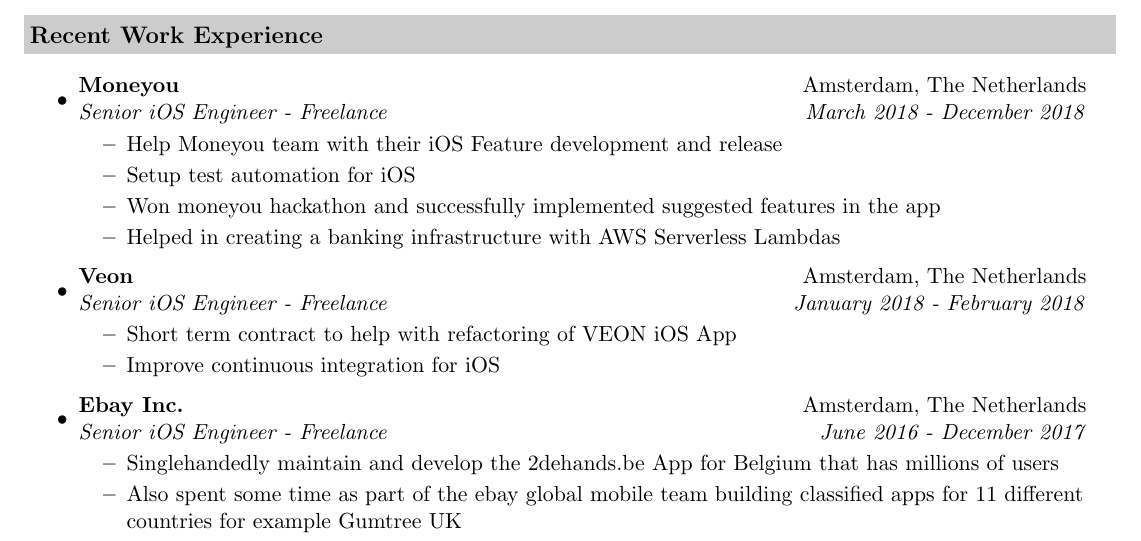
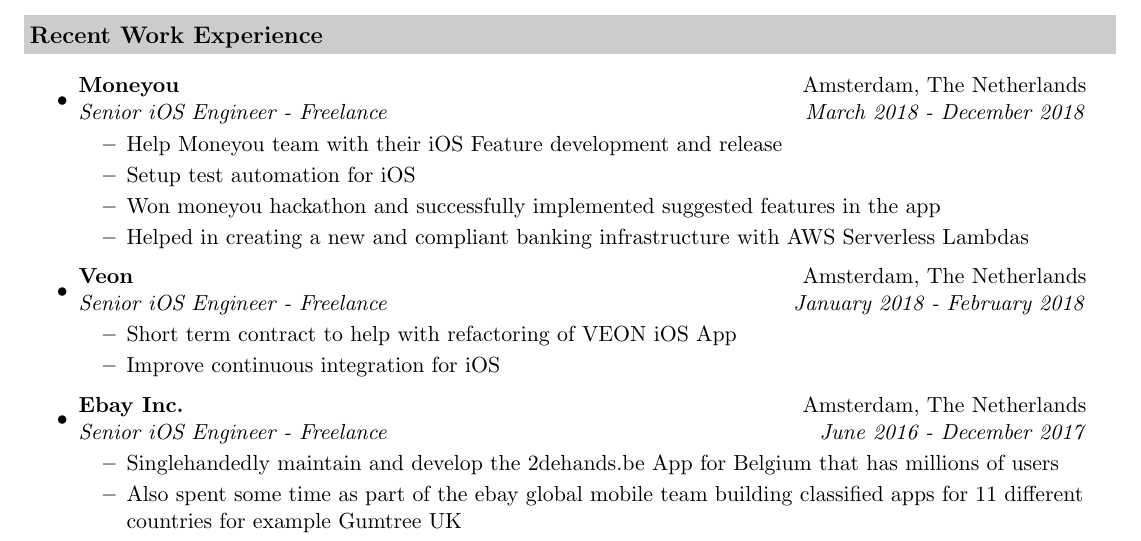
Before and after one commit to sumchattering/Resume, a LaTeX CV (resume.tex): part of page 1 of 3, cut so that both start at the same text. Compiled offline with pdfLaTeX.

Commit message:
Some updates

```diff
--- a/resume.tex
+++ b/resume.tex
@@ -88,7 +88,7 @@
         \resitem{Help Moneyou team with their iOS Feature development and release}
         \resitem{Setup test automation for iOS}
         \resitem{Won moneyou hackathon and successfully implemented suggested features in the app}
-        \resitem{Helped in creating a banking infrastructure with AWS Serverless Lambdas}
+        \resitem{Helped in creating a new and compliant banking infrastructure with AWS Serverless Lambdas}
     \end{itemize}
 
 \item
```
Also changed, not shown: resume.pdf.
